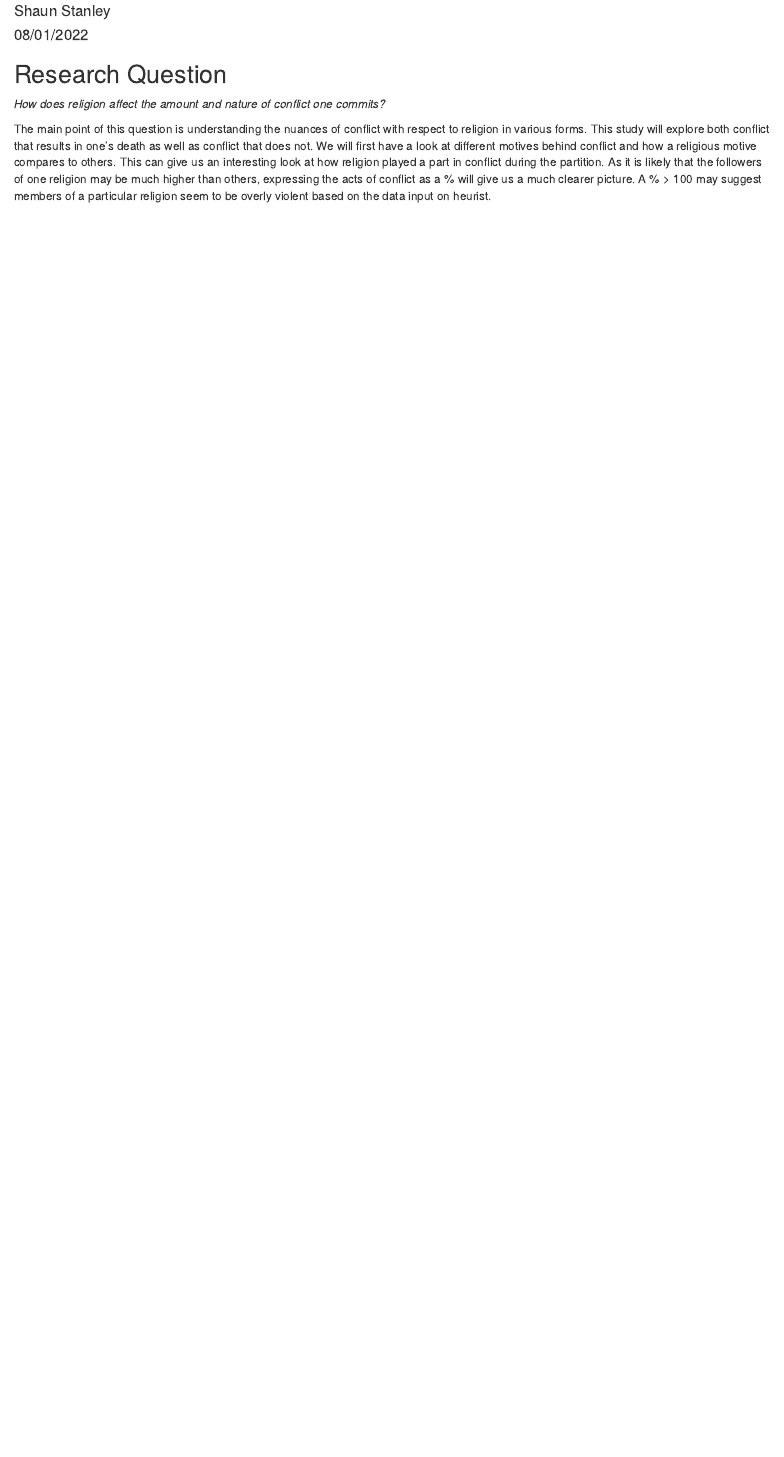
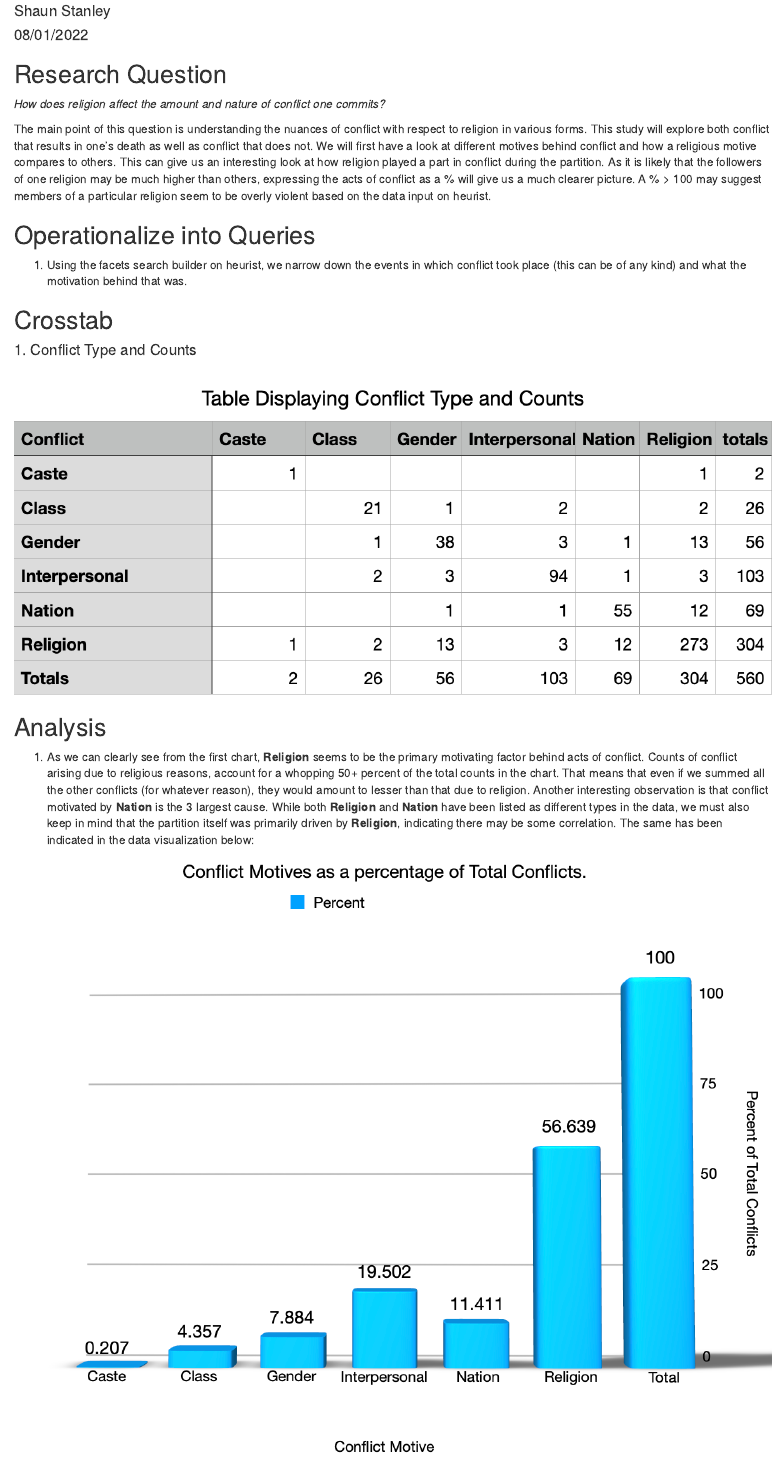
Before and after one commit to shaun-stanley/DH-Heurist, an R Markdown document (index.Rmd): the page in a window 1100 px wide, from 110 px down. The pictures show the output file index.html that the author committed with the source, opened offline.

Commit message:
Add chart_01 and analysis_01

```diff
--- a/index.Rmd
+++ b/index.Rmd
@@ -14,3 +14,19 @@ knitr::opts_chunk$set(echo = TRUE)
 *How does religion affect the amount and nature of conflict one commits?*
 
 The main point of this question is understanding the nuances of conflict with respect to religion in various forms. This study will explore both conflict that results in one’s death as well as conflict that does not. We will first have a look at different motives behind conflict and how a religious motive compares to others. This can give us an interesting look at how religion played a part in conflict during the partition. As it is likely that the followers of one religion may be much higher than others, expressing the acts of conflict as a % will give us a much clearer picture. A % > 100 may suggest members of a particular religion seem to be overly violent based on the data input on heurist.
+
+## Operationalize into Queries
+
+1. Using the facets search builder on heurist, we narrow down the events in which conflict took place (this can be of any kind) and what the motivation behind that was.
+
+## Crosstab
+
+#### 1. Conflict Type and Counts
+
+![](chart_01.png)
+
+## Analysis
+
+1. As we can clearly see from the first chart, **Religion** seems to be the primary motivating factor behind acts of conflict. Counts of conflict arising due to religious reasons, account for a whopping 50+ percent of the total counts in the chart. That means that even if we summed all the other conflicts (for whatever reason), they would amount to lesser than that due to religion. Another interesting observation is that conflict motivated by **Nation** is the 3 largest cause. While both **Religion** and **Nation** have been listed as different types in the data, we must also keep in mind that the partition itself was primarily driven by **Religion**, indicating there may be some correlation. The same has been indicated in the data visualization below:
+
+![](analysis_01.png)
```
Also changed, not shown: analysis_01.png (added), chart_01.png (added), index.html.
